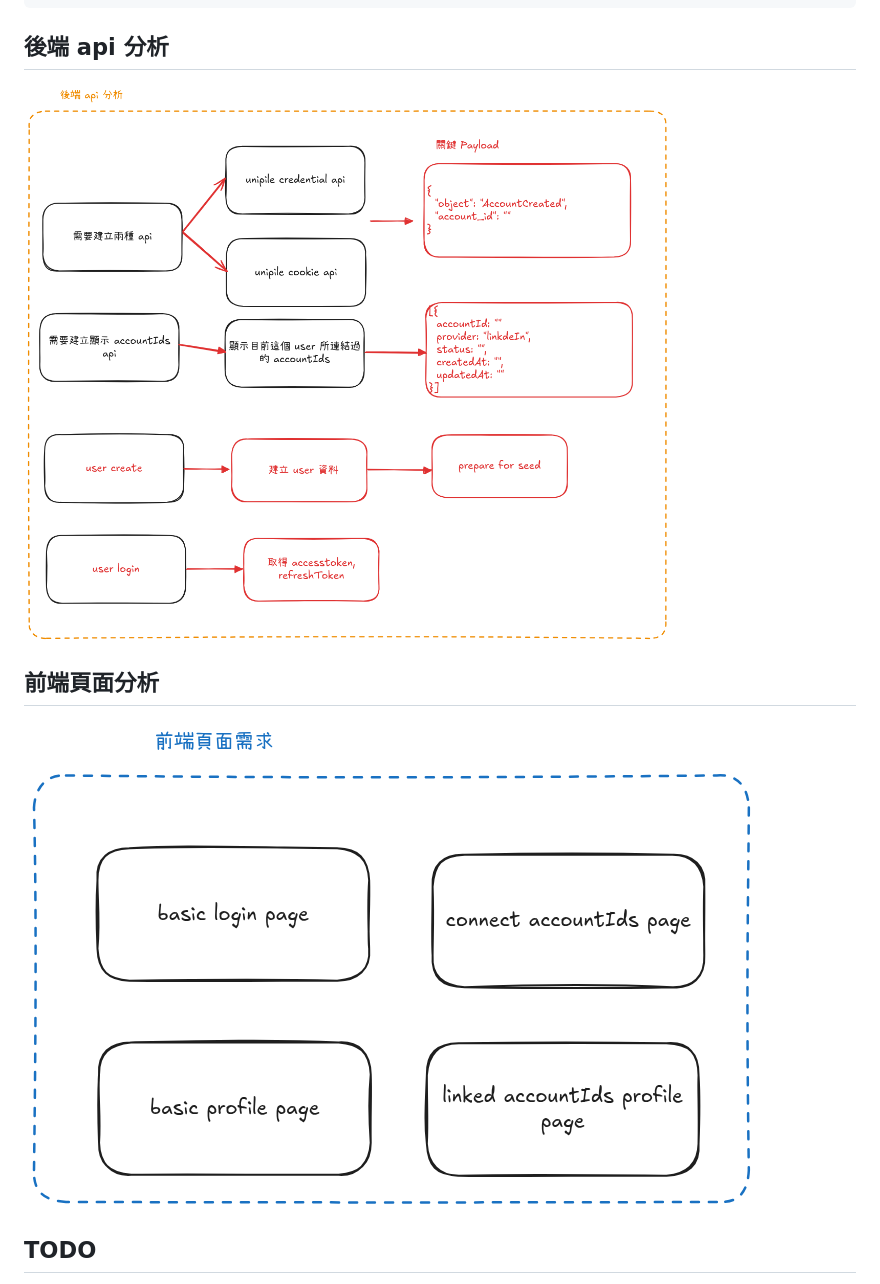
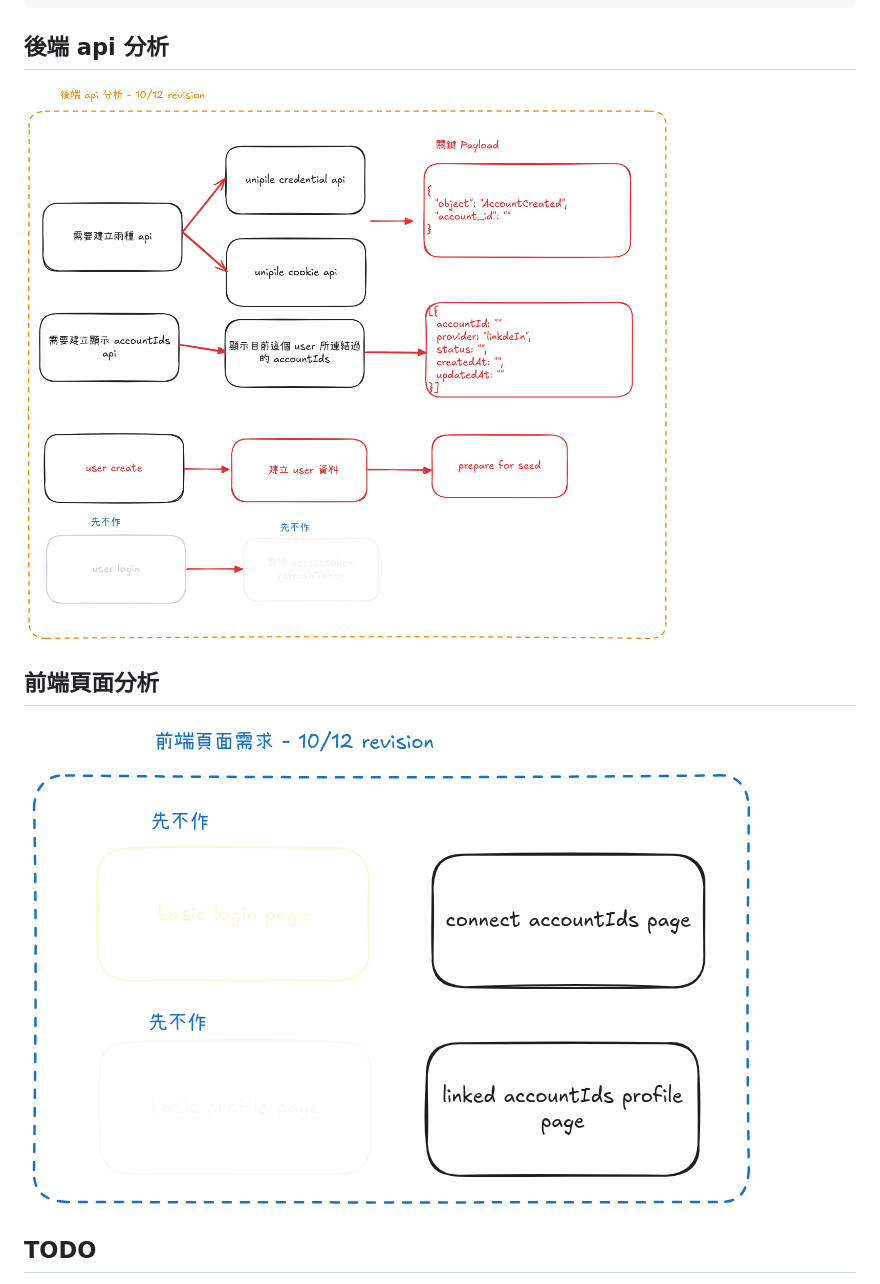
Before and after one commit to yuanyu90221/unipile-authentication-with-linkedin, a Markdown page: README.md, the part around the change. Rendered like a GitHub page; pictures changed too: backend-api-analysis-v1.png (added), backend-api-analysis.png (deleted), frontend-page-analysis-v1.png (added).

Commit message:
📝 (doc): update analysis document

```diff
--- a/README.md
+++ b/README.md
@@ -67,11 +67,11 @@ go install github.com/pressly/goose/v3/cmd/goose@latest
 
 ## 後端 api 分析
 
-![backend-api-analysis](backend-api-analysis.png)
+![backend-api-analysis](backend-api-analysis-v1.png)
 
 ## 前端頁面分析
 
-![frontend-page-analysis](frontend-page-analysis.png)
+![frontend-page-analysis](frontend-page-analysis-v1.png)
 
 ## TODO
 
```
